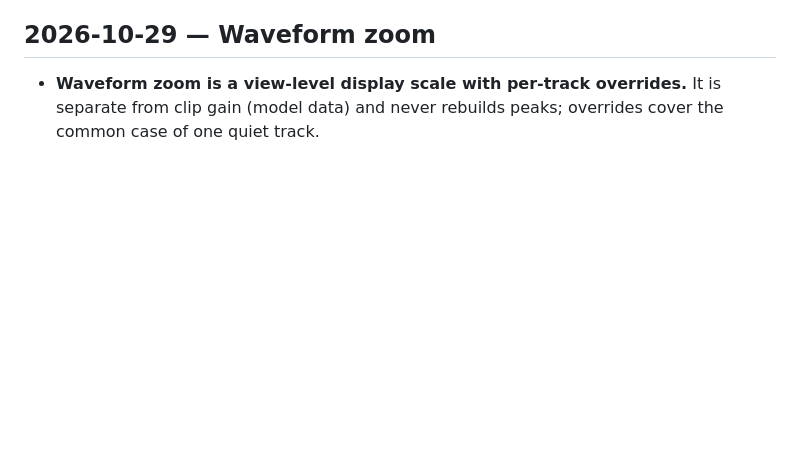
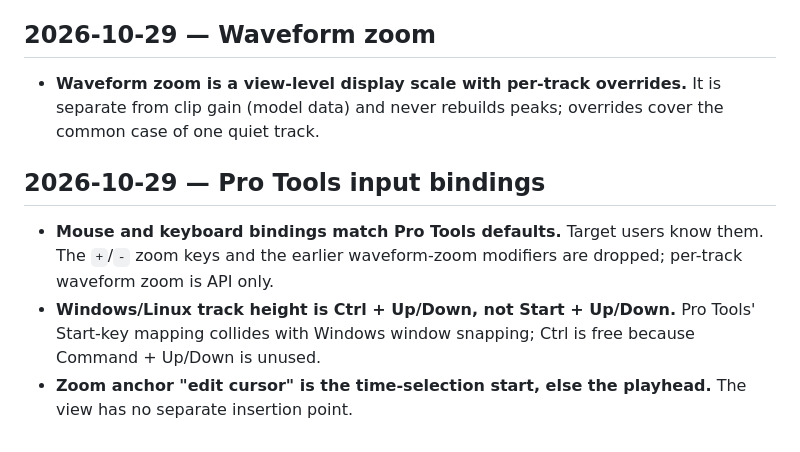
Before and after one commit to claude-coder-collab/juce-timeline, a Markdown page: DECISIONS.md, the part around the change. Rendered like a GitHub page; blank space fills up the shorter version.

```diff
--- a/DECISIONS.md
+++ b/DECISIONS.md
@@ -37,3 +37,9 @@
 ## 2026-10-29 — Waveform zoom
 
 - **Waveform zoom is a view-level display scale with per-track overrides.** It is separate from clip gain (model data) and never rebuilds peaks; overrides cover the common case of one quiet track.
+
+## 2026-10-29 — Pro Tools input bindings
+
+- **Mouse and keyboard bindings match Pro Tools defaults.** Target users know them. The `+`/`-` zoom keys and the earlier waveform-zoom modifiers are dropped; per-track waveform zoom is API only.
+- **Windows/Linux track height is Ctrl + Up/Down, not Start + Up/Down.** Pro Tools' Start-key mapping collides with Windows window snapping; Ctrl is free because Command + Up/Down is unused.
+- **Zoom anchor "edit cursor" is the time-selection start, else the playhead.** The view has no separate insertion point.
```
Also changed, not shown: SPEC.md (+27 -6 lines).
